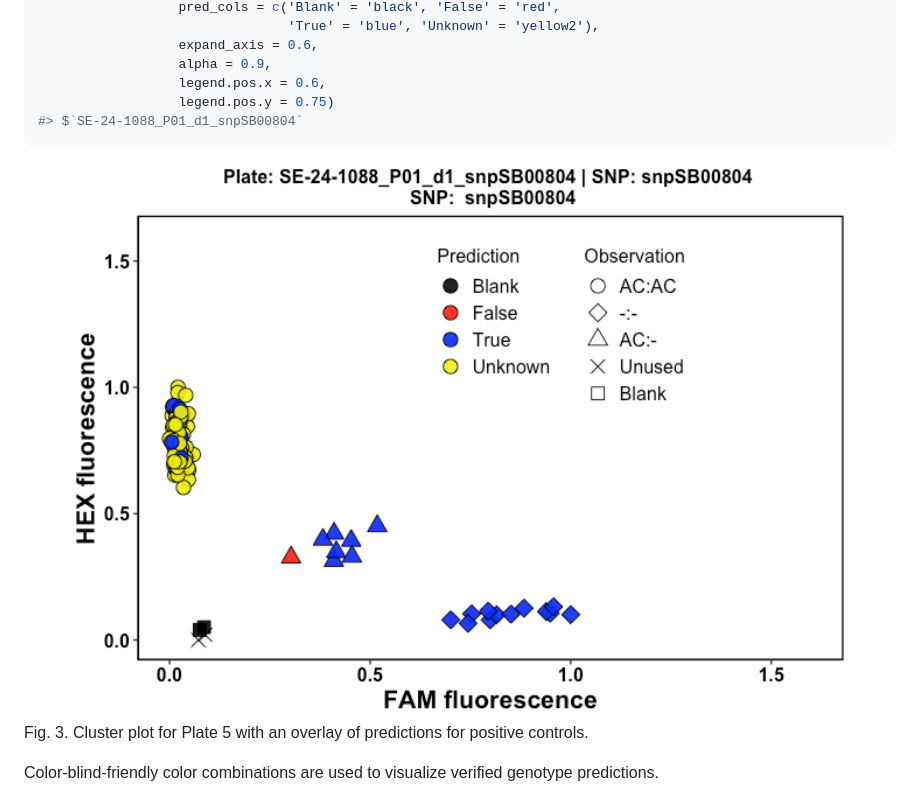
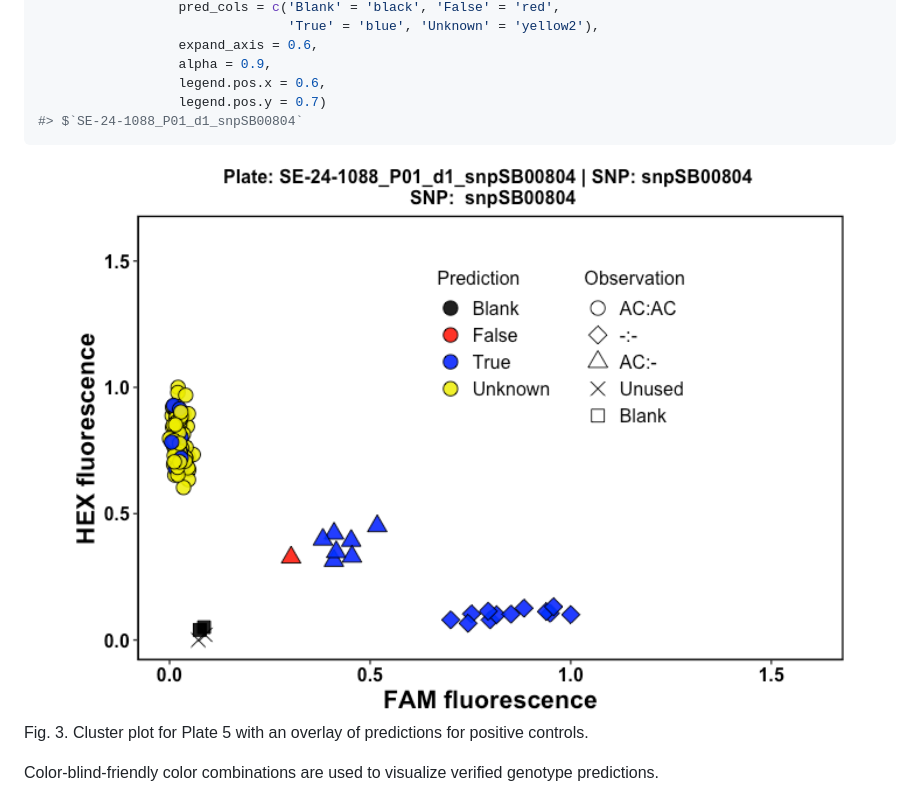
Before and after one commit to awkena/panGenomeBreedr, a Markdown page: README.md, the part around the change. Rendered like a GitHub page; pictures changed too: man/figures/README-plate_05_qc_2-1.png.

````diff
--- a/README.md
+++ b/README.md
@@ -228,7 +228,7 @@ library(panGenomeBreedr)
                   expand_axis = 0.6,
                   alpha = 0.9,
                   legend.pos.x = 0.6,
-                  legend.pos.y = 0.75)
+                  legend.pos.y = 0.7)
 #> $`SE-24-1088_P01_d1_snpSB00804`
 ```
 
````
Also changed, not shown: 1 other file.
